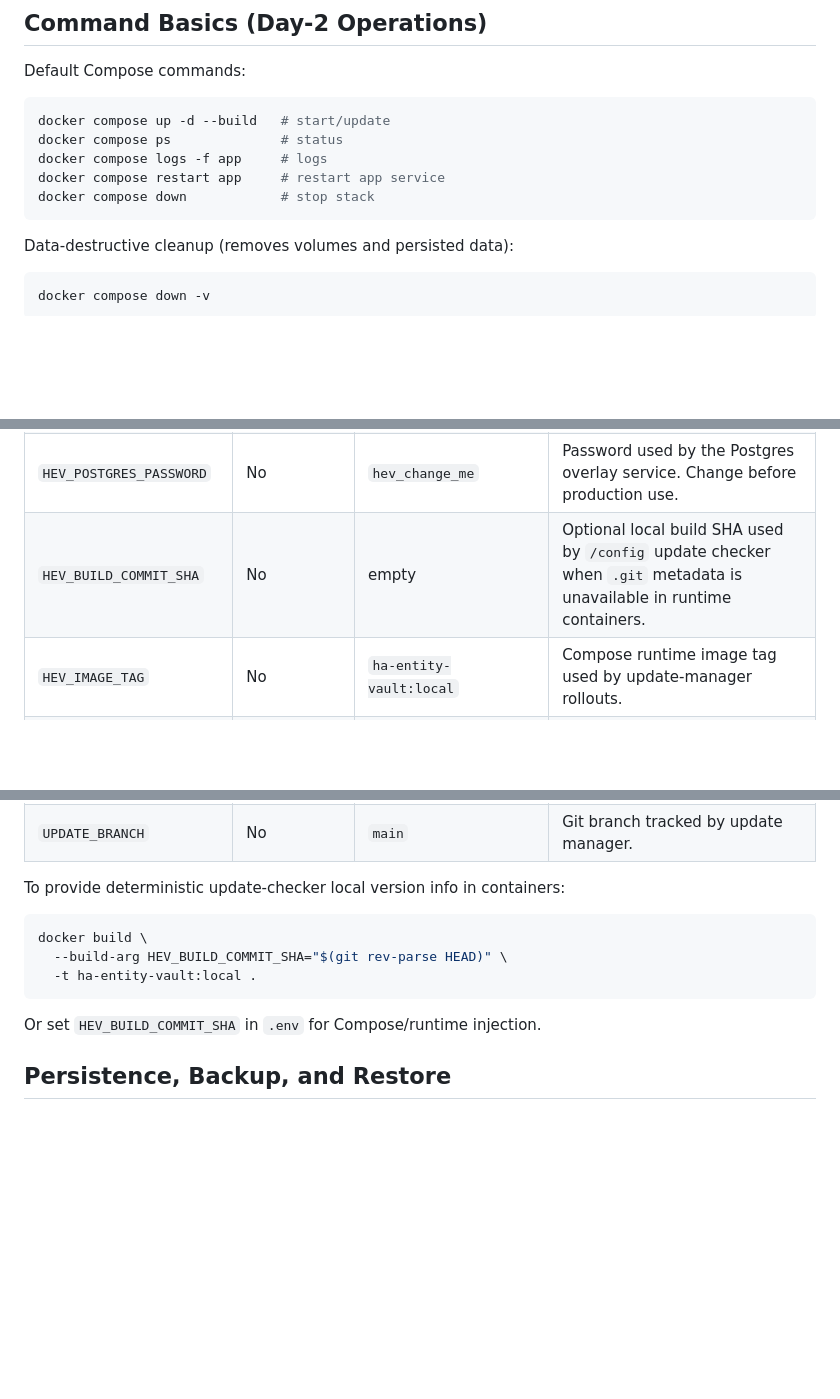
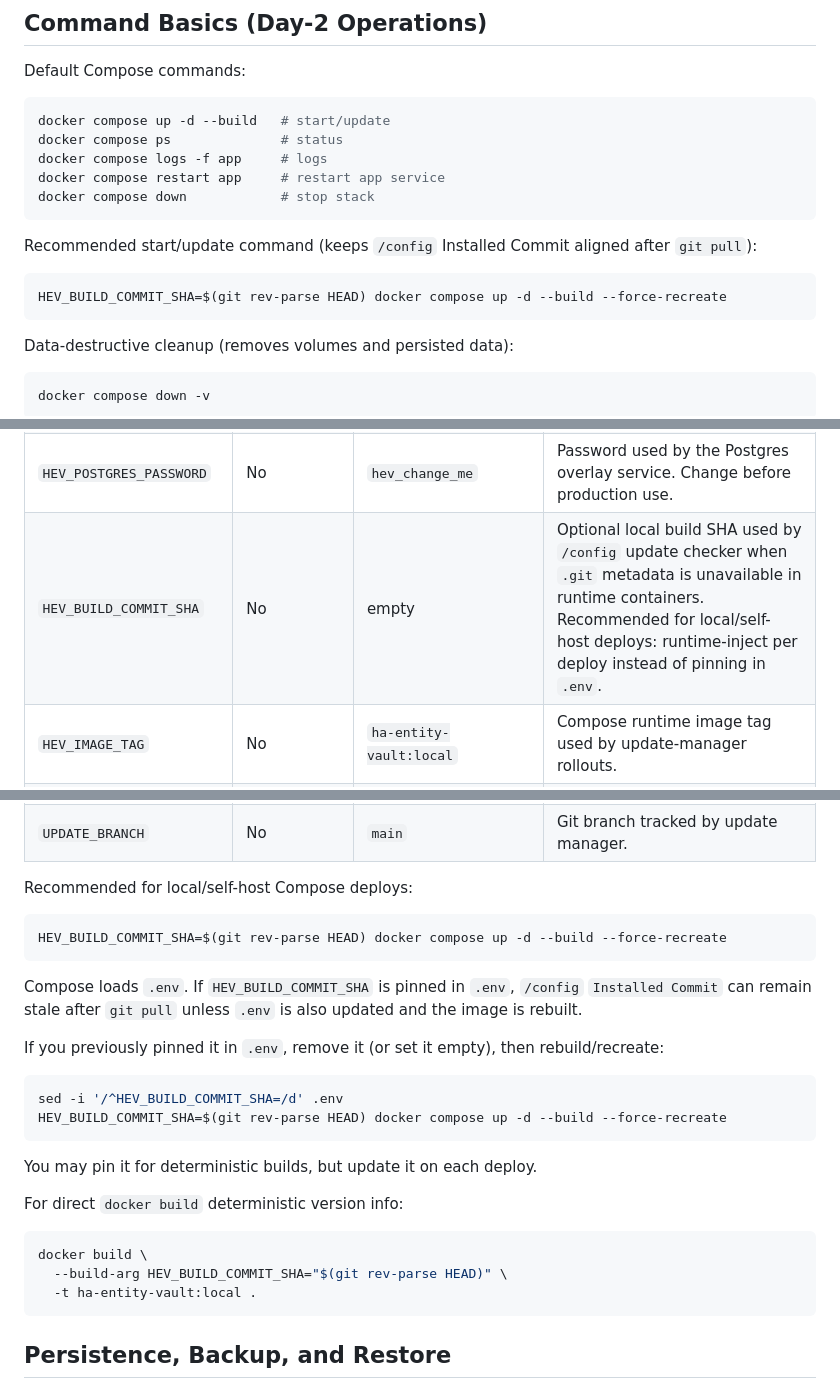
Before and after one commit to jasonpagliaro/homeassistant-entity-helper, a Markdown page: docs/deployment/docker.md, 3 parts joined by grey strips. Rendered like a GitHub page; blank space fills up the shorter version.

Commit message:
docs: prefer runtime HEV_BUILD_COMMIT_SHA in Docker guide

````diff
--- a/docs/deployment/docker.md
+++ b/docs/deployment/docker.md
@@ -54,6 +54,12 @@ docker compose ps              # status
 docker compose logs -f app     # logs
 docker compose restart app     # restart app service
 docker compose down            # stop stack
+```
+
+Recommended start/update command (keeps `/config` Installed Commit aligned after `git pull`):
+
+```bash
+HEV_BUILD_COMMIT_SHA=$(git rev-parse HEAD) docker compose up -d --build --force-recreate
 ```
 
 Data-destructive cleanup (removes volumes and persisted data):
@@ -150,7 +156,7 @@ The table below only lists Docker deployment specifics.
 | `HEV_POSTGRES_DB` | No | `ha_entity_vault` | Database name used by the Postgres overlay service. |
 | `HEV_POSTGRES_USER` | No | `hev` | Username used by the Postgres overlay service. |
 | `HEV_POSTGRES_PASSWORD` | No | `hev_change_me` | Password used by the Postgres overlay service. Change before production use. |
-| `HEV_BUILD_COMMIT_SHA` | No | empty | Optional local build SHA used by `/config` update checker when `.git` metadata is unavailable in runtime containers. |
+| `HEV_BUILD_COMMIT_SHA` | No | empty | Optional local build SHA used by `/config` update checker when `.git` metadata is unavailable in runtime containers. Recommended for local/self-host deploys: runtime-inject per deploy instead of pinning in `.env`. |
 | `HEV_IMAGE_TAG` | No | `ha-entity-vault:local` | Compose runtime image tag used by update-manager rollouts. |
 | `AUTO_UPDATE_ENABLED` | No | `true` | Enables/disables host-side update-manager runs. |
 | `AUTO_UPDATE_SCHEDULE` | No | `04:00` | Local-time daily schedule gate for update manager. |
@@ -158,15 +164,30 @@ The table below only lists Docker deployment specifics.
 | `BACKUP_RETENTION_DAYS` | No | `7` | SQLite backup retention window used by update manager. |
 | `UPDATE_BRANCH` | No | `main` | Git branch tracked by update manager. |
 
-To provide deterministic update-checker local version info in containers:
+Recommended for local/self-host Compose deploys:
+
+```bash
+HEV_BUILD_COMMIT_SHA=$(git rev-parse HEAD) docker compose up -d --build --force-recreate
+```
+
+Compose loads `.env`. If `HEV_BUILD_COMMIT_SHA` is pinned in `.env`, `/config` `Installed Commit` can remain stale after `git pull` unless `.env` is also updated and the image is rebuilt.
+
+If you previously pinned it in `.env`, remove it (or set it empty), then rebuild/recreate:
+
+```bash
+sed -i '/^HEV_BUILD_COMMIT_SHA=/d' .env
+HEV_BUILD_COMMIT_SHA=$(git rev-parse HEAD) docker compose up -d --build --force-recreate
+```
+
+You may pin it for deterministic builds, but update it on each deploy.
+
+For direct `docker build` deterministic version info:
 
 ```bash
 docker build \
   --build-arg HEV_BUILD_COMMIT_SHA="$(git rev-parse HEAD)" \
   -t ha-entity-vault:local .
 ```
-
-Or set `HEV_BUILD_COMMIT_SHA` in `.env` for Compose/runtime injection.
 
 ## Persistence, Backup, and Restore
 
````
Also changed, not shown: other parts of docs/deployment/docker.md (+2 -2 lines).
